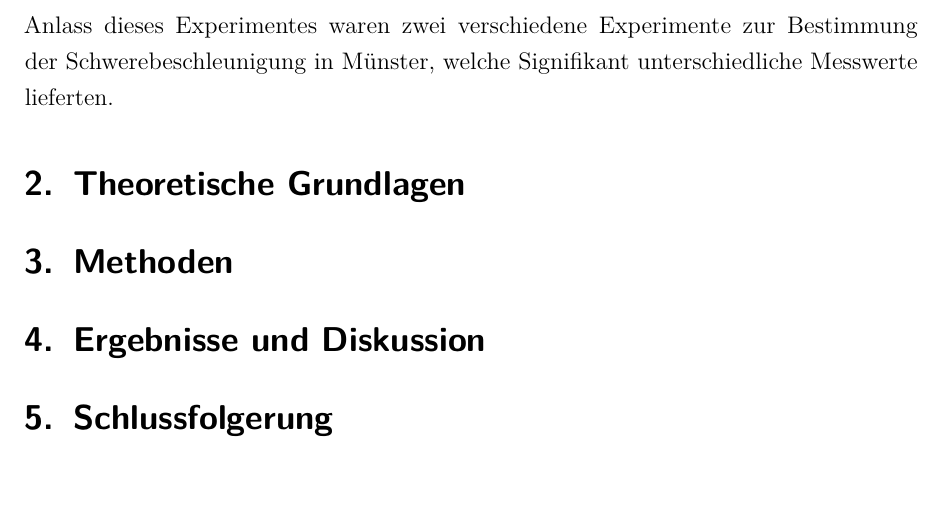
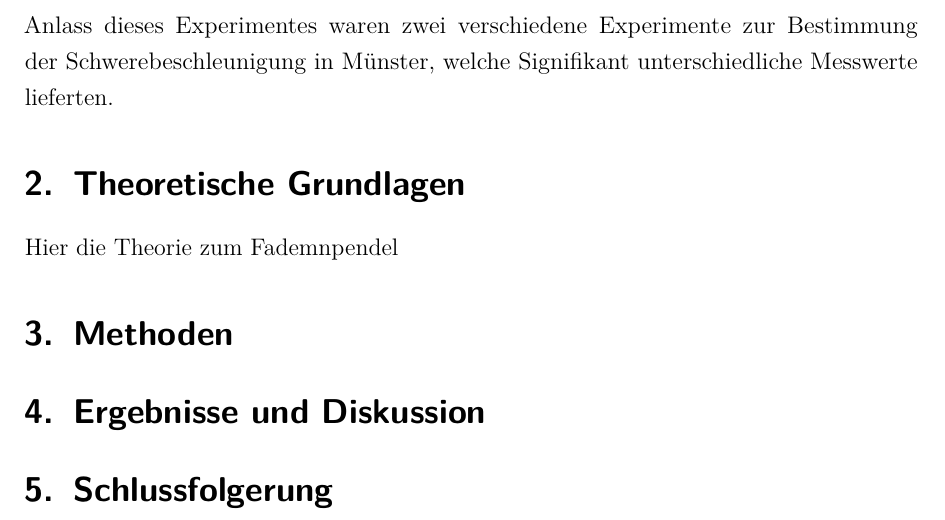
Before and after one commit to Hawighorst/protokoll, a LaTeX document (ProtokollS2/protokoll.tex, which reads ProtokollS2/tex/11_Theorie.tex): part of page 3 of 4, cut so that both start at the same text, the shorter picture padded with empty space. Compiled offline with pdfLaTeX.

Commit message:
Update 11_Theorie.tex

```diff
--- a/ProtokollS2/tex/11_Theorie.tex
+++ b/ProtokollS2/tex/11_Theorie.tex
@@ -1 +1,2 @@
 \section{Theoretische Grundlagen}
+Hier die Theorie zum Fademnpendel
```
